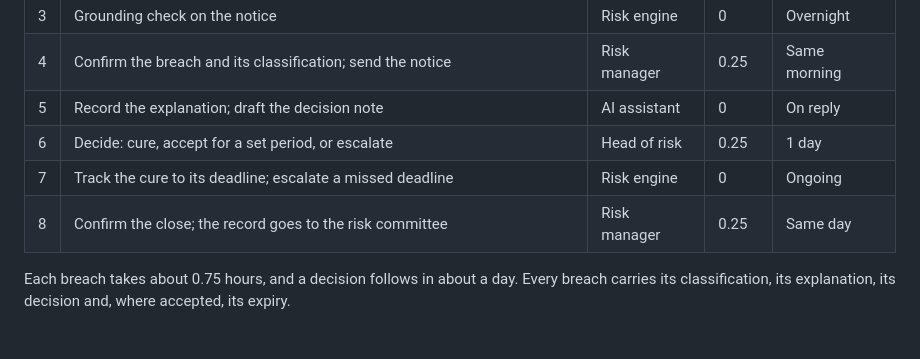
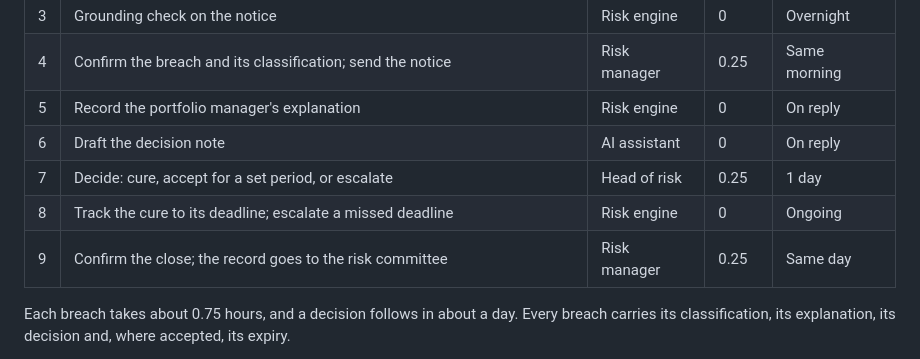
Before and after one commit to frankma/Risk, a Markdown page: framework/04-limits-and-escalation.md, the part around the change. GitHub-like rendering.

```diff
--- a/framework/04-limits-and-escalation.md
+++ b/framework/04-limits-and-escalation.md
@@ -138,10 +138,11 @@ and again.
 | 2 | Draft the notice to the portfolio manager and oversight | AI assistant | 0 | Overnight |
 | 3 | Grounding check on the notice | Risk engine | 0 | Overnight |
 | 4 | Confirm the breach and its classification; send the notice | Risk manager | 0.25 | Same morning |
-| 5 | Record the explanation; draft the decision note | AI assistant | 0 | On reply |
-| 6 | Decide: cure, accept for a set period, or escalate | Head of risk | 0.25 | 1 day |
-| 7 | Track the cure to its deadline; escalate a missed deadline | Risk engine | 0 | Ongoing |
-| 8 | Confirm the close; the record goes to the risk committee | Risk manager | 0.25 | Same day |
+| 5 | Record the portfolio manager's explanation | Risk engine | 0 | On reply |
+| 6 | Draft the decision note | AI assistant | 0 | On reply |
+| 7 | Decide: cure, accept for a set period, or escalate | Head of risk | 0.25 | 1 day |
+| 8 | Track the cure to its deadline; escalate a missed deadline | Risk engine | 0 | Ongoing |
+| 9 | Confirm the close; the record goes to the risk committee | Risk manager | 0.25 | Same day |
 
 Each breach takes about 0.75 hours, and a decision follows in about a day. Every breach carries its classification,
 its explanation, its decision and, where accepted, its expiry.
```
Also changed, not shown: framework/03-risk-data.md (+2 -1 lines), pillars/new-portfolio-review.md (+5 -4 lines).
